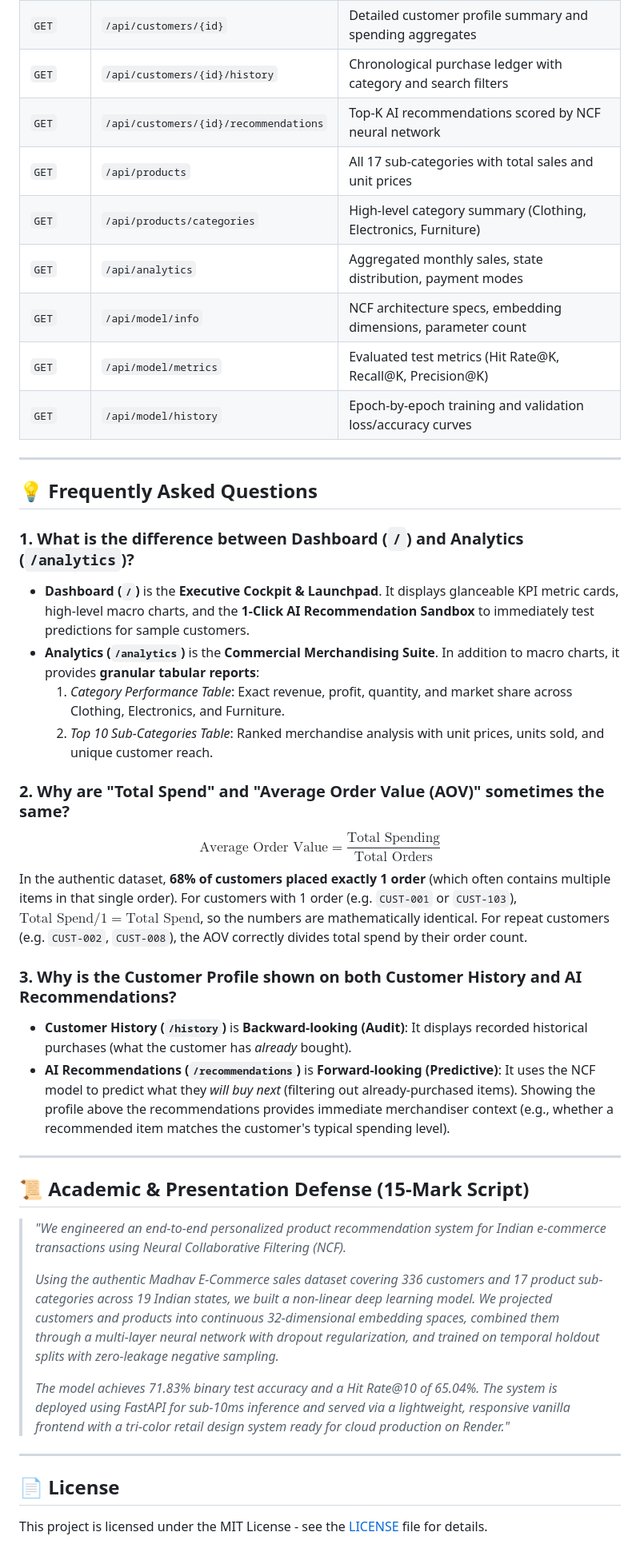
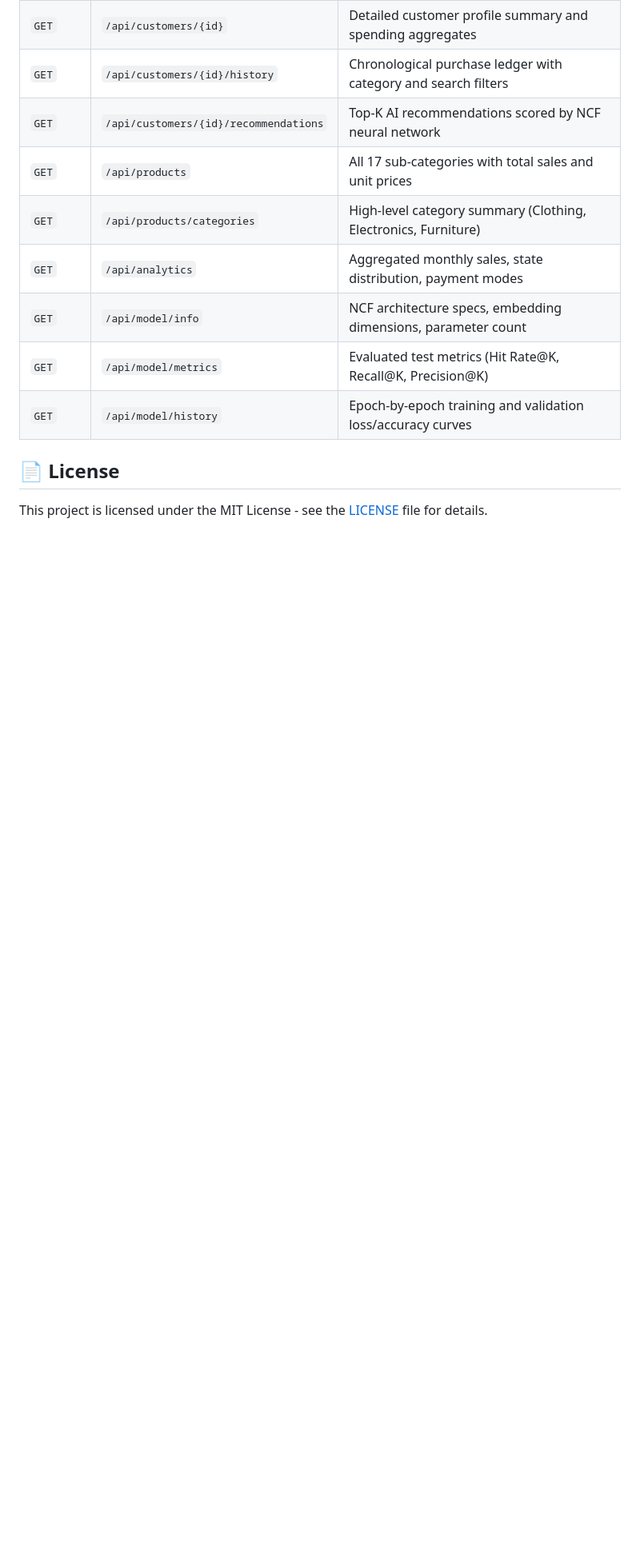
Before and after one commit to pushpakgaidhane294/RetailRec-India, a Markdown page: README.md, the part around one of its changes. Shown at 80% size. Drawn GitHub-style; blank space fills up the shorter version.

```diff
--- a/README.md
+++ b/README.md
@@ -339,36 +289,5 @@ The repository is configured for automated deployment on [Render](https://render
 | `GET` | `/api/model/metrics` | Evaluated test metrics (Hit Rate@K, Recall@K, Precision@K) |
 | `GET` | `/api/model/history` | Epoch-by-epoch training and validation loss/accuracy curves |
 
----
-
-## 💡 Frequently Asked Questions
-
-### 1. What is the difference between Dashboard (`/`) and Analytics (`/analytics`)?
-- **Dashboard (`/`)** is the **Executive Cockpit & Launchpad**. It displays glanceable KPI metric cards, high-level macro charts, and the **1-Click AI Recommendation Sandbox** to immediately test predictions for sample customers.
-- **Analytics (`/analytics`)** is the **Commercial Merchandising Suite**. In addition to macro charts, it provides **granular tabular reports**:
-  1. *Category Performance Table*: Exact revenue, profit, quantity, and market share across Clothing, Electronics, and Furniture.
-  2. *Top 10 Sub-Categories Table*: Ranked merchandise analysis with unit prices, units sold, and unique customer reach.
-
-### 2. Why are "Total Spend" and "Average Order Value (AOV)" sometimes the same?
-$$\text{Average Order Value} = \frac{\text{Total Spending}}{\text{Total Orders}}$$
-In the authentic dataset, **68% of customers placed exactly 1 order** (which often contains multiple items in that single order). For customers with 1 order (e.g. `CUST-001` or `CUST-103`), $\text{Total Spend} / 1 = \text{Total Spend}$, so the numbers are mathematically identical. For repeat customers (e.g. `CUST-002`, `CUST-008`), the AOV correctly divides total spend by their order count.
-
-### 3. Why is the Customer Profile shown on both Customer History and AI Recommendations?
-- **Customer History (`/history`)** is **Backward-looking (Audit)**: It displays recorded historical purchases (what the customer has *already* bought).
-- **AI Recommendations (`/recommendations`)** is **Forward-looking (Predictive)**: It uses the NCF model to predict what they *will buy next* (filtering out already-purchased items). Showing the profile above the recommendations provides immediate merchandiser context (e.g., whether a recommended item matches the customer's typical spending level).
-
----
-
-## 📜 Academic & Presentation Defense (15-Mark Script)
-
-> *"We engineered an end-to-end personalized product recommendation system for Indian e-commerce transactions using Neural Collaborative Filtering (NCF).*
->
-> *Using the authentic Madhav E-Commerce sales dataset covering 336 customers and 17 product sub-categories across 19 Indian states, we built a non-linear deep learning model. We projected customers and products into continuous 32-dimensional embedding spaces, combined them through a multi-layer neural network with dropout regularization, and trained on temporal holdout splits with zero-leakage negative sampling.*
->
-> *The model achieves 71.83% binary test accuracy and a Hit Rate@10 of 65.04%. The system is deployed using FastAPI for sub-10ms inference and served via a lightweight, responsive vanilla frontend with a tri-color retail design system ready for cloud production on Render."*
-
----
-
 ## 📄 License
-
 This project is licensed under the MIT License - see the [LICENSE](LICENSE) file for details.
```
Also changed, not shown: other parts of README.md (+0 -50 lines).
